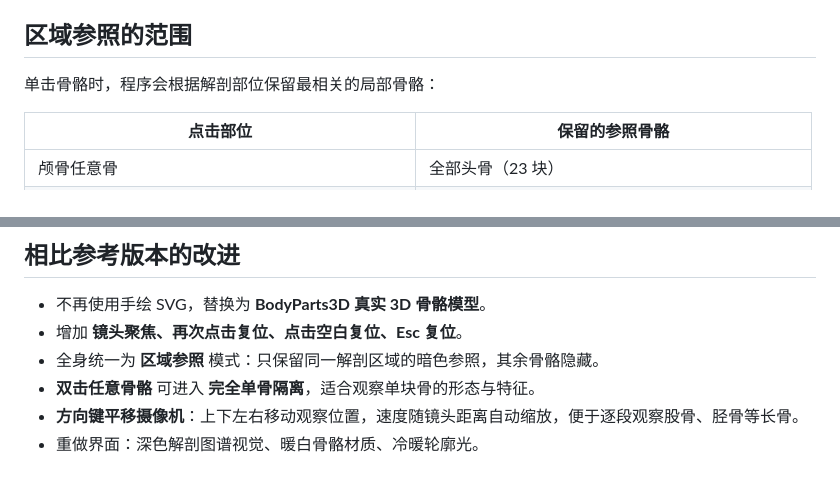
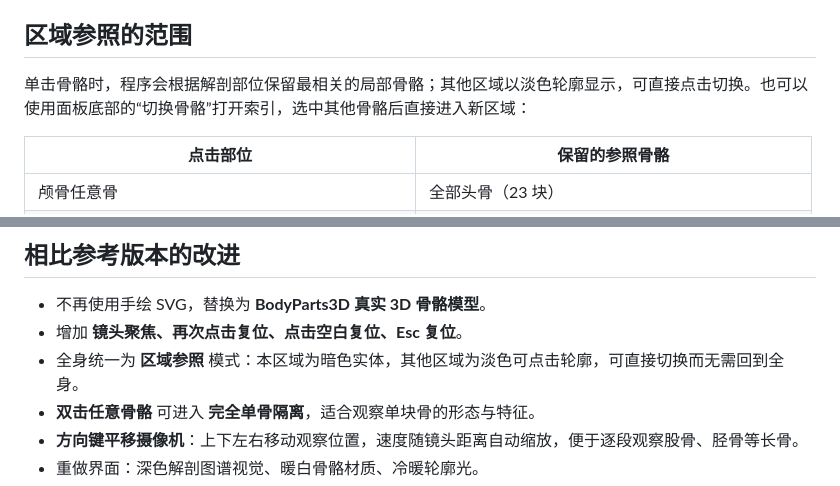
Before and after one commit to meibius/Human-Skeleton-Atlas-3D-BodyParts3D-Realistic-Skeleton-Model, a Markdown page: README.md, 2 parts joined by grey strips. GitHub-like rendering.

```diff
--- a/README.md
+++ b/README.md
@@ -86,7 +87,7 @@
 
 ## 区域参照的范围
 
-单击骨骼时，程序会根据解剖部位保留最相关的局部骨骼：
+单击骨骼时，程序会根据解剖部位保留最相关的局部骨骼；其他区域以淡色轮廓显示，可直接点击切换。也可以使用面板底部的“切换骨骼”打开索引，选中其他骨骼后直接进入新区域：
 
 | 点击部位 | 保留的参照骨骼 |
 |---|---|
@@ -105,7 +106,7 @@
 
 - 不再使用手绘 SVG，替换为 **BodyParts3D 真实 3D 骨骼模型**。
 - 增加 **镜头聚焦、再次点击复位、点击空白复位、Esc 复位**。
-- 全身统一为 **区域参照** 模式：只保留同一解剖区域的暗色参照，其余骨骼隐藏。
+- 全身统一为 **区域参照** 模式：本区域为暗色实体，其他区域为淡色可点击轮廓，可直接切换而无需回到全身。
 - **双击任意骨骼** 可进入 **完全单骨隔离**，适合观察单块骨的形态与特征。
 - **方向键平移摄像机**：上下左右移动观察位置，速度随镜头距离自动缩放，便于逐段观察股骨、胫骨等长骨。
 - 重做界面：深色解剖图谱视觉、暖白骨骼材质、冷暖轮廓光。
```
Also changed, not shown: other parts of README.md (+6 -10 lines), 简介与使用说明.md (+8 -6 lines), preview-3d-mobile-femur.png, 6 other files.
